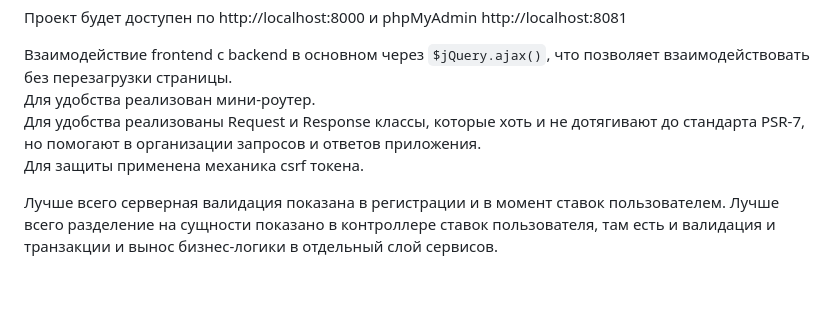
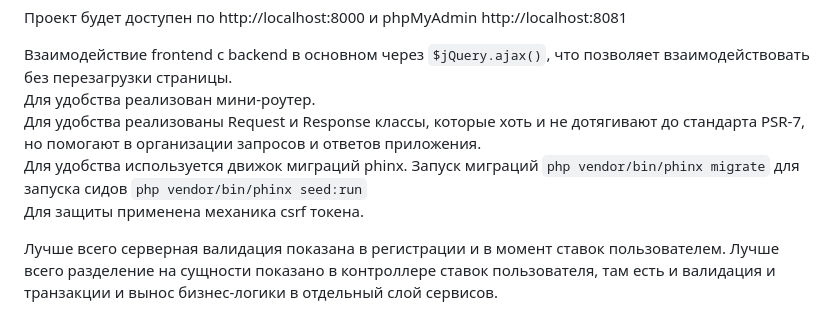
Before and after one commit to zaman-ua/bet, a Markdown page: README.md, the part around the change. Rendered like a GitHub page; blank space fills up the shorter version.

Commit message:
описание

```diff
--- a/README.md
+++ b/README.md
@@ -23,6 +23,7 @@ docker compose up -d --build
 Взаимодействие frontend с backend в основном через `$jQuery.ajax()`, что позволяет взаимодействовать без перезагрузки страницы.
 Для удобства реализован мини-роутер.
 Для удобства реализованы Request и Response классы, которые хоть и не дотягивают до стандарта PSR-7, но помогают в организации запросов и ответов приложения.
+Для удобства используется движок миграций phinx. Запуск миграций `php vendor/bin/phinx migrate` для запуска сидов `php vendor/bin/phinx seed:run`
 Для защиты применена механика csrf токена.
 
 Лучше всего серверная валидация показана в регистрации и в момент ставок пользователем.
```
